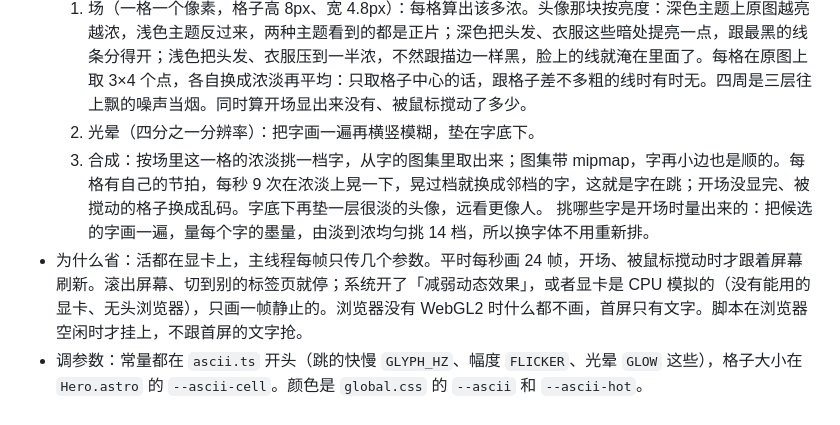
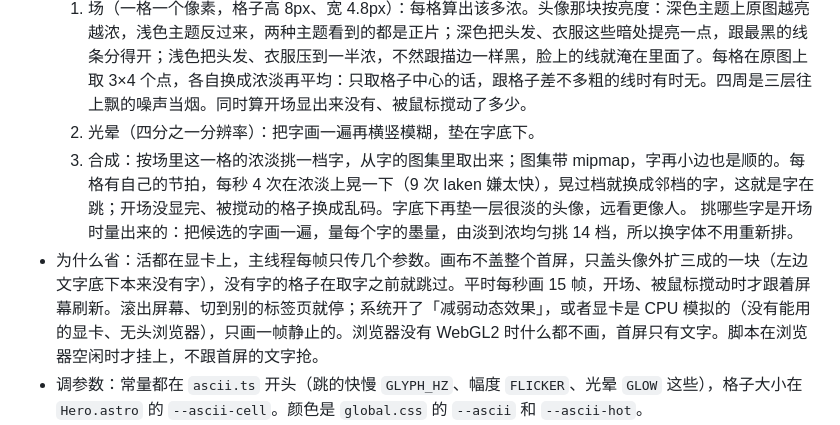
Before and after one commit to oopserian/oopserian.github.io, a Markdown page: README.md, the part around the change. GitHub-like rendering.

Commit message:
docs(repo): README 写上字符画只盖头像一圈、跳的节奏改慢
Co-Authored-By: Claude Opus 5.5 <noreply@anthropic.com>
Claude-Session: https://claude.ai/code/session_01AtSjXM7NZFjW82AbeaRZdh

```diff
--- a/README.md
+++ b/README.md
@@ -77,9 +77,9 @@ pnpm check      # 类型检查
 - 怎么画：`ascii.ts` 照 React Bits 的 GradientASCII 组件（sooty.app 首屏的字符光也是它）的做法，用 WebGL2 着色器分三步画：
   1. 场（一格一个像素，格子高 8px、宽 4.8px）：每格算出该多浓。头像那块按亮度：深色主题上原图越亮越浓，浅色主题反过来，两种主题看到的都是正片；深色把头发、衣服这些暗处提亮一点，跟最黑的线条分得开；浅色把头发、衣服压到一半浓，不然跟描边一样黑，脸上的线就淹在里面了。每格在原图上取 3×4 个点，各自换成浓淡再平均：只取格子中心的话，跟格子差不多粗的线时有时无。四周是三层往上飘的噪声当烟。同时算开场显出来没有、被鼠标搅动了多少。
   2. 光晕（四分之一分辨率）：把字画一遍再横竖模糊，垫在字底下。
-  3. 合成：按场里这一格的浓淡挑一档字，从字的图集里取出来；图集带 mipmap，字再小边也是顺的。每格有自己的节拍，每秒 9 次在浓淡上晃一下，晃过档就换成邻档的字，这就是字在跳；开场没显完、被搅动的格子换成乱码。字底下再垫一层很淡的头像，远看更像人。
+  3. 合成：按场里这一格的浓淡挑一档字，从字的图集里取出来；图集带 mipmap，字再小边也是顺的。每格有自己的节拍，每秒 4 次在浓淡上晃一下（9 次 laken 嫌太快），晃过档就换成邻档的字，这就是字在跳；开场没显完、被搅动的格子换成乱码。字底下再垫一层很淡的头像，远看更像人。
   挑哪些字是开场时量出来的：把候选的字画一遍，量每个字的墨量，由淡到浓均匀挑 14 档，所以换字体不用重新排。
-- 为什么省：活都在显卡上，主线程每帧只传几个参数。平时每秒画 24 帧，开场、被鼠标搅动时才跟着屏幕刷新。滚出屏幕、切到别的标签页就停；系统开了「减弱动态效果」，或者显卡是 CPU 模拟的（没有能用的显卡、无头浏览器），只画一帧静止的。浏览器没有 WebGL2 时什么都不画，首屏只有文字。脚本在浏览器空闲时才挂上，不跟首屏的文字抢。
+- 为什么省：活都在显卡上，主线程每帧只传几个参数。画布不盖整个首屏，只盖头像外扩三成的一块（左边文字底下本来没有字），没有字的格子在取字之前就跳过。平时每秒画 15 帧，开场、被鼠标搅动时才跟着屏幕刷新。滚出屏幕、切到别的标签页就停；系统开了「减弱动态效果」，或者显卡是 CPU 模拟的（没有能用的显卡、无头浏览器），只画一帧静止的。浏览器没有 WebGL2 时什么都不画，首屏只有文字。脚本在浏览器空闲时才挂上，不跟首屏的文字抢。
 - 调参数：常量都在 `ascii.ts` 开头（跳的快慢 `GLYPH_HZ`、幅度 `FLICKER`、光晕 `GLOW` 这些），格子大小在 `Hero.astro` 的 `--ascii-cell`。颜色是 `global.css` 的 `--ascii` 和 `--ascii-hot`。
 - 许可证：GradientASCII 是 MIT + Commons Clause（可以作为网站的一部分用，不能单独转售、再分发组件本身），`ascii.ts` 开头 `/*!` 的那段是它的许可证原文，要跟着代码发出去：`astro.config.mjs` 让压缩时留着 `/*!` 开头的注释，别把它改成普通注释。
 - 选型：原来是自己写的 canvas 2D 版本（只重画变了的格子，字一小串一小串地跳），2026-10-27 laken 要照 GradientASCII 的写法改成了现在这样：canvas 2D 每格都要在主线程上画，能同时动的字有限；着色器每一格每一帧都重新取字，整片字一起跳、带光晕和颗粒，主线程也不占。原组件的「场」是几种程序生成的光（地平线、日食这些），这里换成头像图和烟，颜色只用墨色和强调色，所以跟 sooty.app 不会长得一样。别的看过、没用的：
```
